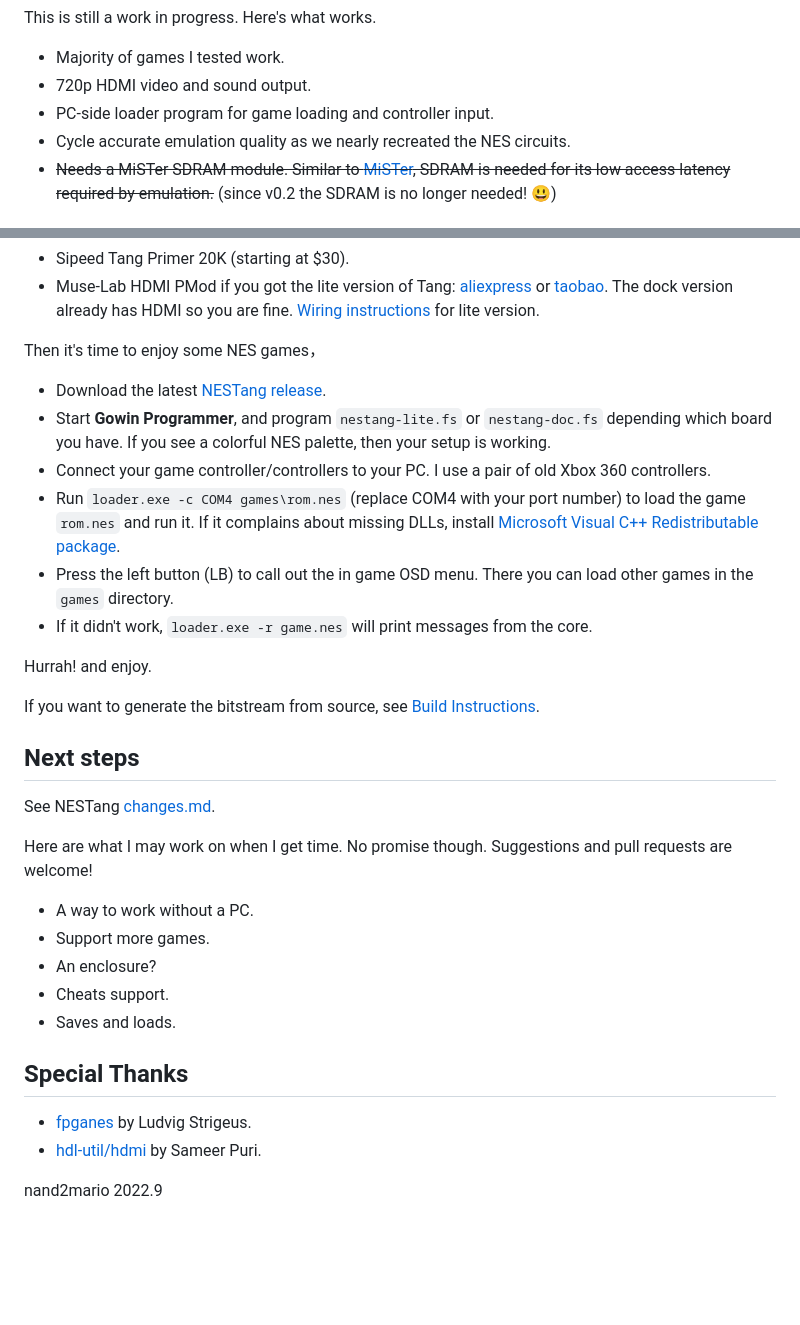
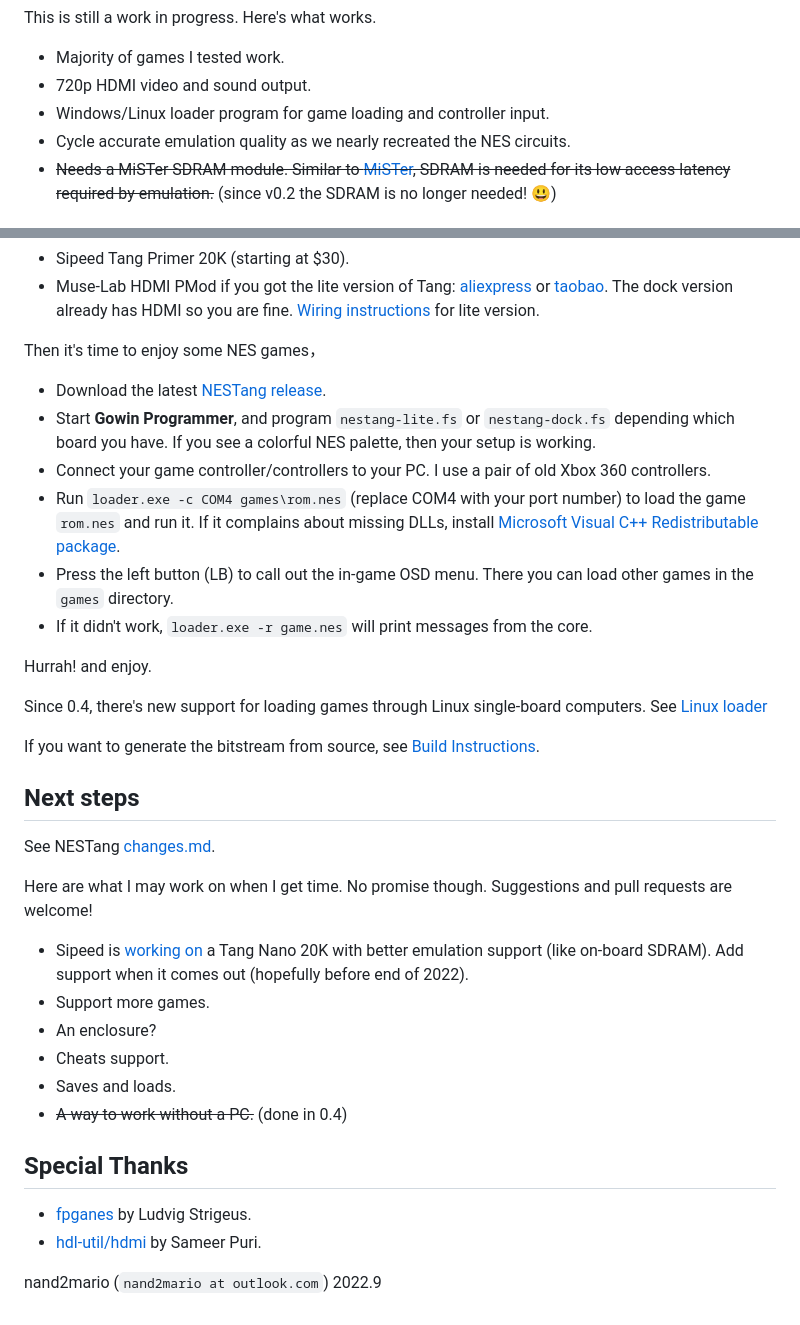
Before and after one commit to nand2mario/nestang, a Markdown page: README.md, 2 parts joined by grey strips. GitHub-like rendering; blank space fills up the shorter version.

```diff
--- a/README.md
+++ b/README.md
@@ -12,7 +12,7 @@ This is still a work in progress. Here's what works.
 
 * Majority of games I tested work.
 * 720p HDMI video and sound output.
-* PC-side loader program for game loading and controller input.
+* Windows/Linux loader program for game loading and controller input.
 * Cycle accurate emulation quality as we nearly recreated the NES circuits.
 * ~~Needs a MiSTer SDRAM module. Similar to [MiSTer](https://misterfpga.org/), SDRAM is needed for its low access latency required by emulation.~~ (since v0.2 the SDRAM is no longer needed! :smiley:)
 
@@ -25,13 +25,15 @@ Interested? Here's what you need:
 
 Then it's time to enjoy some NES games，
 * Download the latest [NESTang release](https://github.com/nand2mario/nestang/releases/).
-* Start **Gowin Programmer**, and program `nestang-lite.fs` or `nestang-doc.fs` depending which board you have. If you see a colorful NES palette, then your setup is working.
+* Start **Gowin Programmer**, and program `nestang-lite.fs` or `nestang-dock.fs` depending which board you have. If you see a colorful NES palette, then your setup is working.
 * Connect your game controller/controllers to your PC. I use a pair of old Xbox 360 controllers.
 * Run `loader.exe -c COM4 games\rom.nes` (replace COM4 with your port number) to load the game `rom.nes` and run it. If it complains about missing DLLs, install [Microsoft Visual C++ Redistributable package](https://aka.ms/vs/17/release/vc_redist.x64.exe).
-* Press the left button (LB) to call out the in game OSD menu. There you can load other games in the `games` directory.
+* Press the left button (LB) to call out the in-game OSD menu. There you can load other games in the `games` directory.
 * If it didn't work, `loader.exe -r game.nes` will print messages from the core.
 
 Hurrah! and enjoy.
+
+Since 0.4, there's new support for loading games through Linux single-board computers. See [Linux loader](doc/linux.md)
 
 If you want to generate the bitstream from source, see [Build Instructions](doc/build.md).
 
@@ -40,16 +42,17 @@ If you want to generate the bitstream from source, see [Build Instructions](doc/
 See NESTang [changes.md](CHANGES.md).
 
 Here are what I may work on when I get time. No promise though. Suggestions and pull requests are welcome!
-* A way to work without a PC.
+* Sipeed is [working on](https://twitter.com/SipeedIO/status/1582337787574951938) a Tang Nano 20K with better emulation support (like on-board SDRAM). Add support when it comes out (hopefully before end of 2022).
 * Support more games.
 * An enclosure?
 * Cheats support.
 * Saves and loads.
+* ~~A way to work without a PC.~~ (done in 0.4)
 
 ## Special Thanks
 
 * [fpganes](https://github.com/strigeus/fpganes) by Ludvig Strigeus.
 * [hdl-util/hdmi](https://github.com/hdl-util/hdmi) by Sameer Puri.
 
-nand2mario
+nand2mario (`nand2mario at outlook.com`)
 2022.9
```
Also changed, not shown: CHANGES.md (+4 -0 lines), doc/build.md (+2 -0 lines), doc/linux.md (added, +32 -0 lines), doc/images/linux_bottom.jpg (added), doc/images/linux_top.jpg (added).
